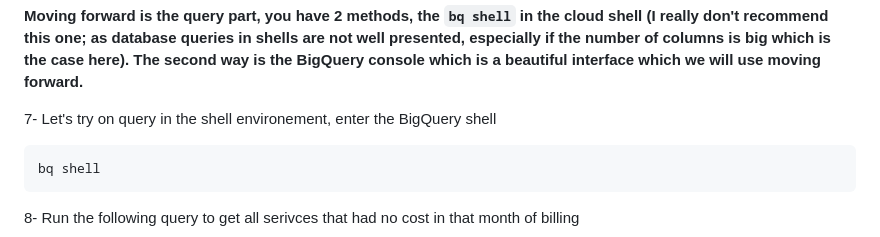
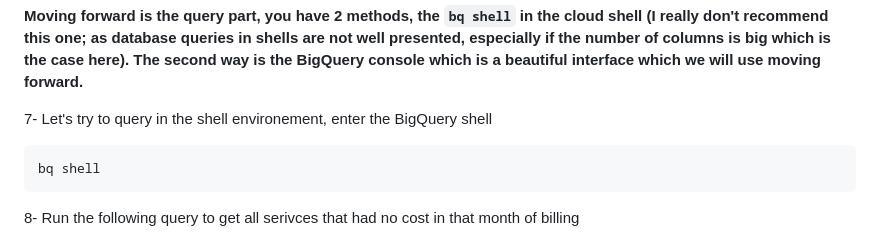
Before and after one commit to a-elfateh/GCP, a Markdown page: docs/2- Storage & Databases/Analyzing billing data with BiqQuery.md, the part around the change. Drawn GitHub-style.

````diff
--- a/docs/2- Storage & Databases/Analyzing billing data with BiqQuery.md
+++ b/docs/2- Storage & Databases/Analyzing billing data with BiqQuery.md
@@ -53,7 +53,7 @@ bq show --format=prettyjson :imported_billing_data.sampleinfotable | grep numRow
 
 **Moving forward is the query part, you have 2 methods, the ```bq shell``` in the cloud shell (I really don't recommend this one; as database queries in shells are not well presented, especially if the number of columns is big which is the case here). The second way is the BigQuery console which is a beautiful interface which we will use moving forward.**
 
-7- Let's try on query in the shell environement, enter the BigQuery shell
+7- Let's try to query in the shell environement, enter the BigQuery shell
 ```
 bq shell
 ```
````
